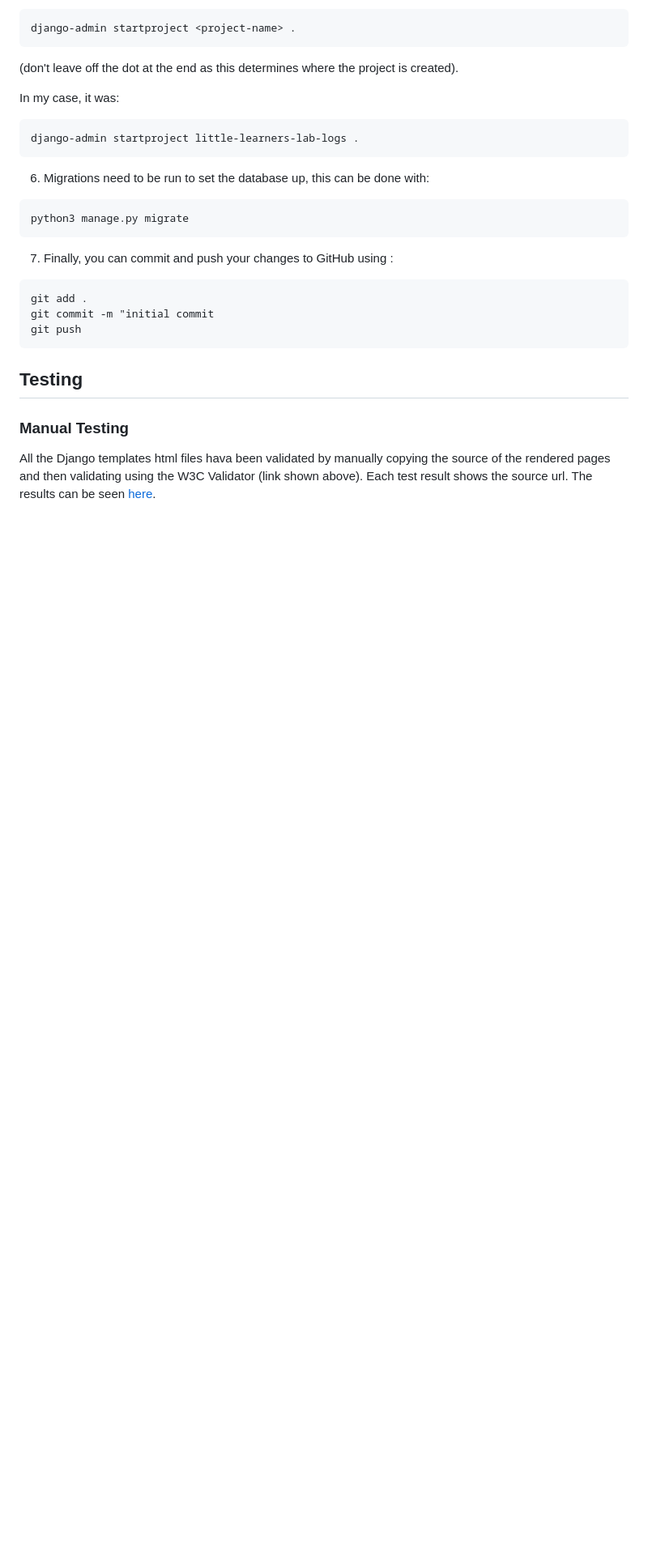
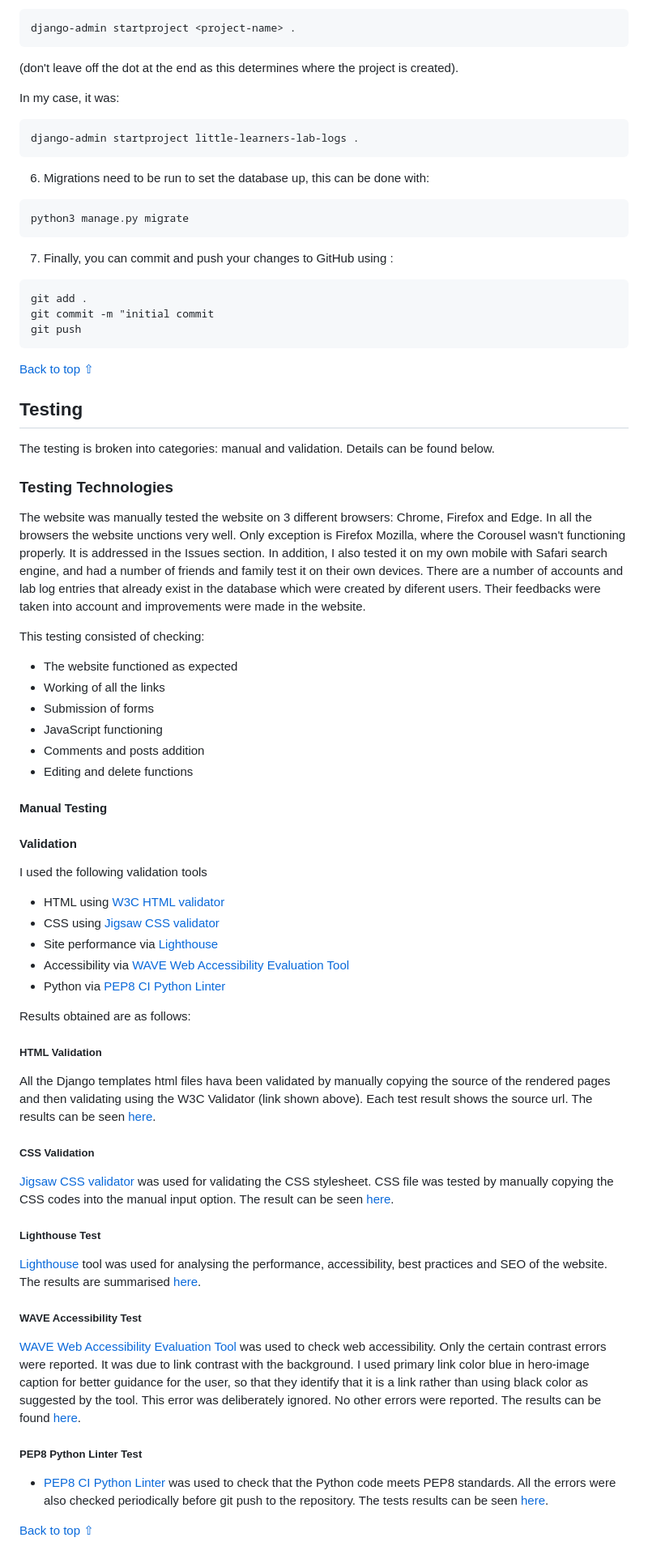
Before and after one commit to RoshnaVakkeel/Little_Learners_Lab_Logs, a Markdown page: README.md, the part around one of its changes. Shown at 81% size. GitHub-like rendering; blank space fills up the shorter version.

Commit message:
Add testing results section to Readme file

```diff
--- a/README.md
+++ b/README.md
@@ -239,9 +239,50 @@ git commit -m "initial commit
 git push
 ~~~
 
+[Back to top ⇧](#contents)
 
 ## Testing
+The testing is broken into categories: manual and validation. Details can be found below.
 
-### Manual Testing
+### Testing Technologies
+The website was manually tested the website on 3 different browsers: Chrome, Firefox and Edge. In all the browsers the website unctions very well. Only exception is Firefox Mozilla, where the Corousel wasn't functioning properly. It is addressed in the Issues section.
+In addition, I also tested it on my own mobile with Safari search engine, and had a number of friends and family test it on their own devices. There are a number of accounts and lab log entries that already exist in the database which were created by diferent users. Their feedbacks were taken into account and improvements were made in the website.
 
+This testing consisted of checking:
+
+- The website functioned as expected
+- Working of all the links
+- Submission of forms
+- JavaScript functioning
+- Comments and posts addition
+- Editing and delete functions
+
+#### Manual Testing
+
+#### Validation
+I used the following validation tools
+
+- HTML using [W3C HTML validator](https://validator.w3.org/)
+- CSS using [Jigsaw CSS validator](https://jigsaw.w3.org/css-validator/)
+- Site performance via [Lighthouse](https://developers.google.com/web/tools/lighthouse)
+- Accessibility via [WAVE Web Accessibility Evaluation Tool](https://wave.webaim.org/)
+- Python via [PEP8 CI Python Linter](https://pep8ci.herokuapp.com/)
+
+Results obtained are as follows:
+
+##### HTML Validation
 All the Django templates html files hava been validated by manually copying the source of the rendered pages and then validating using the W3C Validator (link shown above). Each test result shows the source url. The results can be seen [here](docs/validation/w3c_validation_results_html.pdf).
+
+##### CSS Validation
+[Jigsaw CSS validator](https://jigsaw.w3.org/css-validator/) was used for validating the CSS stylesheet. CSS file was tested by manually copying the CSS codes into the manual input option. The result can be seen [here](docs/validation/w3c_validation_CSS.png).
+
+##### Lighthouse Test
+[Lighthouse](https://developers.google.com/web/tools/lighthouse) tool was used for analysing the performance, accessibility, best practices and SEO of the website. The results are summarised [here](docs/validation/lighthouse_report.pdf).
+
+##### WAVE Accessibility Test
+[WAVE Web Accessibility Evaluation Tool](https://wave.webaim.org/) was used to check web accessibility. Only the certain contrast errors were reported. It was due to link contrast with the background. I used primary link color blue in hero-image caption for better guidance for the user, so that they identify that it is a link rather than using black color as suggested by the tool. This error was deliberately ignored. No other errors were reported. The results can be found [here](docs/validation/wave_accessibility_test.pdf).
+
+##### PEP8 Python Linter Test
+- [PEP8 CI Python Linter](https://pep8ci.herokuapp.com/) was used to check that the Python code meets PEP8 standards. All the errors were also checked periodically before git push to the repository. The tests results can be seen [here](docs/validation/pep8_validation.pdf).
+
+[Back to top ⇧](#contents)
```
Also changed, not shown: other parts of README.md (+1 -1 lines), docs/validation/w3c_validation_CSS.png (added), 7 other files.
